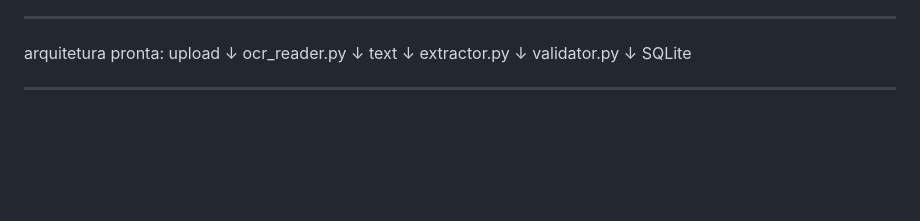
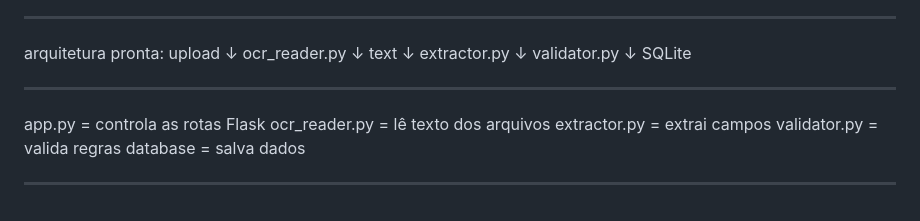
Before and after one commit to ludiemert/AI_Document_Intelligence_Hub, a Markdown page: Info_project/PROJECT_NOTES.md, the part around the change. Rendered like a GitHub page; blank space fills up the shorter version.

```diff
--- a/Info_project/PROJECT_NOTES.md
+++ b/Info_project/PROJECT_NOTES.md
@@ -865,3 +865,10 @@ validator.py
 SQLite
 
 _____________________________
+app.py = controla as rotas Flask
+ocr_reader.py = lê texto dos arquivos
+extractor.py = extrai campos
+validator.py = valida regras
+database = salva dados
+
+_______________________________
```
